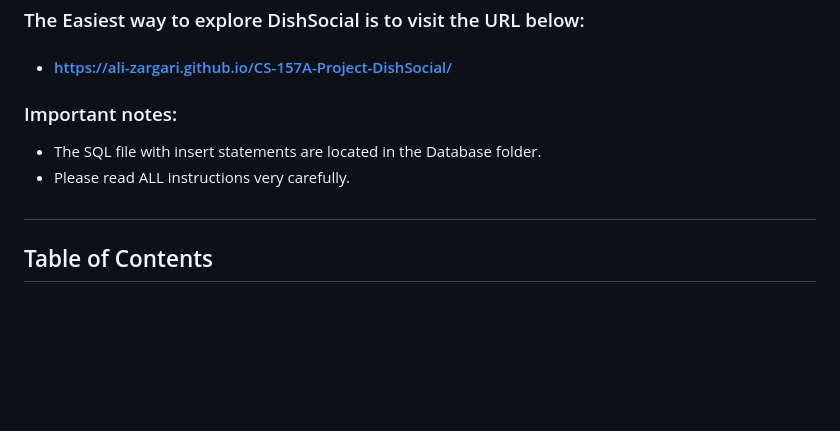
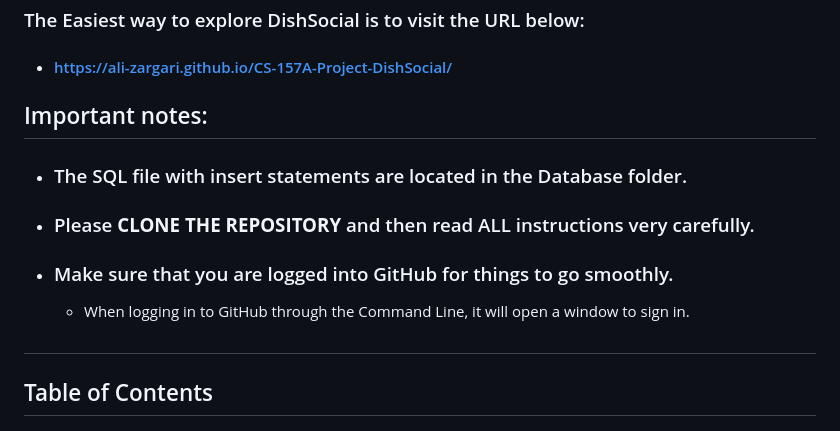
Before and after one commit to ali-zargari/CS-157A-Project-DishSocial, a Markdown page: README.md, the part around the change printed below. Rendered like a GitHub page; blank space fills up the shorter version.

```diff
--- a/README.md
+++ b/README.md
@@ -6,10 +6,11 @@
 - #### https://ali-zargari.github.io/CS-157A-Project-DishSocial/
 
 
-### Important notes:
-- The SQL file with insert statements are located in the Database folder.
-- Please read ALL instructions very carefully.
-
+## Important notes:
+- ### The SQL file with insert statements are located in the Database folder.
+- ### Please **CLONE THE REPOSITORY** and then read ALL instructions very carefully.
+- ### Make sure that you are logged into GitHub for things to go smoothly.
+  - When logging in to GitHub through the Command Line, it will open a window to sign in.
 ##
 
 ## Table of Contents
```
Also changed, not shown: other parts of README.md (+8 -7 lines), readme_img/image_6.png (added).
